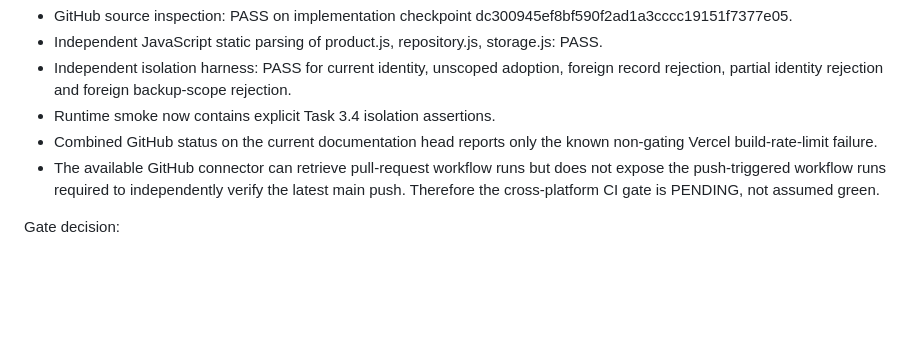
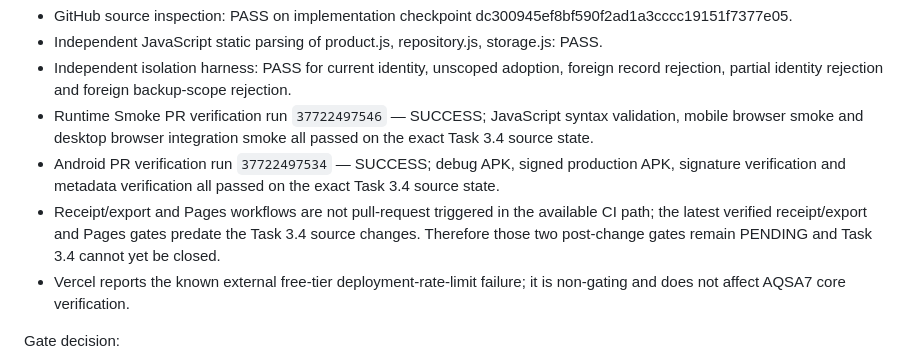
Before and after one commit to Alssaedy50/ALSSAEDY-CLINIC-, a Markdown page: docs/AQSA7-BUILD-PLAN.md, the part around the change. Drawn GitHub-style; blank space fills up the shorter version.

Commit message:
docs(platform): record Task 3.4 cross-platform verification results

```diff
--- a/docs/AQSA7-BUILD-PLAN.md
+++ b/docs/AQSA7-BUILD-PLAN.md
@@ -675,9 +675,10 @@ Verification completed so far:
 - GitHub source inspection: PASS on implementation checkpoint dc300945ef8bf590f2ad1a3cccc19151f7377e05.
 - Independent JavaScript static parsing of product.js, repository.js, storage.js: PASS.
 - Independent isolation harness: PASS for current identity, unscoped adoption, foreign record rejection, partial identity rejection and foreign backup-scope rejection.
-- Runtime smoke now contains explicit Task 3.4 isolation assertions.
-- Combined GitHub status on the current documentation head reports only the known non-gating Vercel build-rate-limit failure.
-- The available GitHub connector can retrieve pull-request workflow runs but does not expose the push-triggered workflow runs required to independently verify the latest main push. Therefore the cross-platform CI gate is PENDING, not assumed green.
+- Runtime Smoke PR verification run `37722497546` — SUCCESS; JavaScript syntax validation, mobile browser smoke and desktop browser integration smoke all passed on the exact Task 3.4 source state.
+- Android PR verification run `37722497534` — SUCCESS; debug APK, signed production APK, signature verification and metadata verification all passed on the exact Task 3.4 source state.
+- Receipt/export and Pages workflows are not pull-request triggered in the available CI path; the latest verified receipt/export and Pages gates predate the Task 3.4 source changes. Therefore those two post-change gates remain PENDING and Task 3.4 cannot yet be closed.
+- Vercel reports the known external free-tier deployment-rate-limit failure; it is non-gating and does not affect AQSA7 core verification.
 
 Gate decision:
 - Implementation: MET.
```
